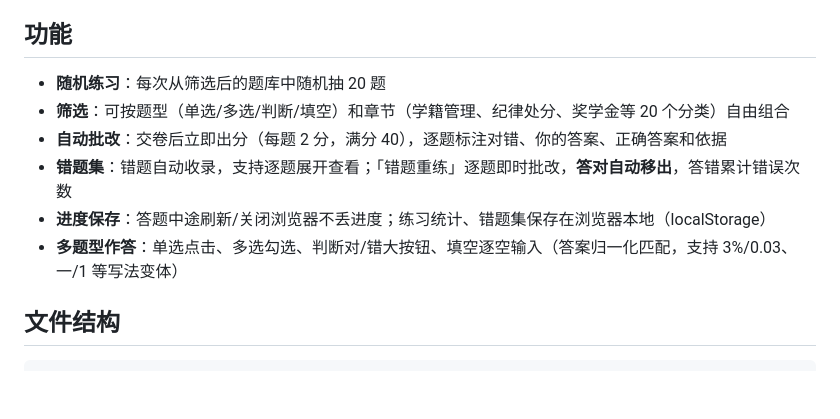
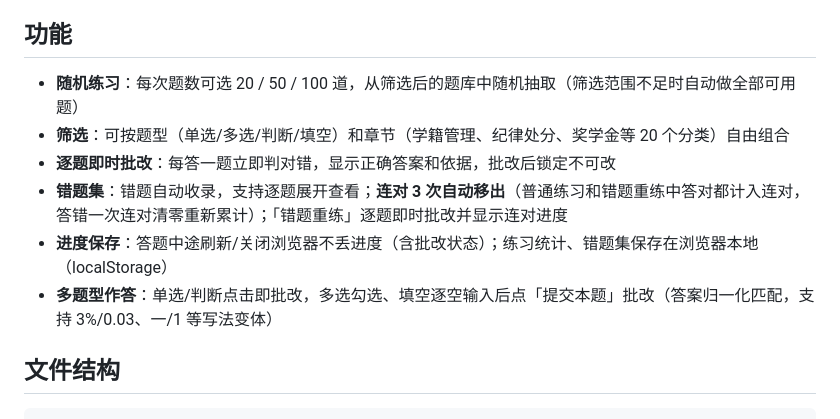
Before and after one commit to LX-sta/freshman-handbook-quiz, a Markdown page: README.md, the part around the change. GitHub-like rendering; blank space fills up the shorter version.

Commit message:
Update README.md: streak-based wrong book + quiz size options

```diff
--- a/README.md
+++ b/README.md
@@ -25,12 +25,12 @@
 
 ## 功能
 
-- **随机练习**：每次从筛选后的题库中随机抽 20 题
+- **随机练习**：每次题数可选 20 / 50 / 100 道，从筛选后的题库中随机抽取（筛选范围不足时自动做全部可用题）
 - **筛选**：可按题型（单选/多选/判断/填空）和章节（学籍管理、纪律处分、奖学金等 20 个分类）自由组合
-- **自动批改**：交卷后立即出分（每题 2 分，满分 40），逐题标注对错、你的答案、正确答案和依据
-- **错题集**：错题自动收录，支持逐题展开查看；「错题重练」逐题即时批改，**答对自动移出**，答错累计错误次数
-- **进度保存**：答题中途刷新/关闭浏览器不丢进度；练习统计、错题集保存在浏览器本地（localStorage）
-- **多题型作答**：单选点击、多选勾选、判断对/错大按钮、填空逐空输入（答案归一化匹配，支持 3%/0.03、一/1 等写法变体）
+- **逐题即时批改**：每答一题立即判对错，显示正确答案和依据，批改后锁定不可改
+- **错题集**：错题自动收录，支持逐题展开查看；**连对 3 次自动移出**（普通练习和错题重练中答对都计入连对，答错一次连对清零重新累计）；「错题重练」逐题即时批改并显示连对进度
+- **进度保存**：答题中途刷新/关闭浏览器不丢进度（含批改状态）；练习统计、错题集保存在浏览器本地（localStorage）
+- **多题型作答**：单选/判断点击即批改，多选勾选、填空逐空输入后点「提交本题」批改（答案归一化匹配，支持 3%/0.03、一/1 等写法变体）
 
 ## 文件结构
 
```
